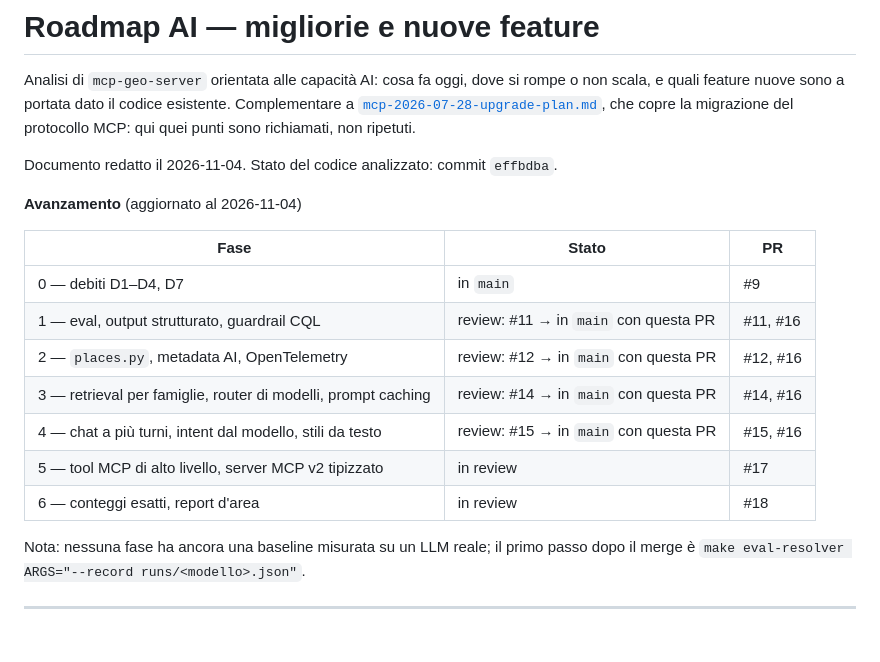
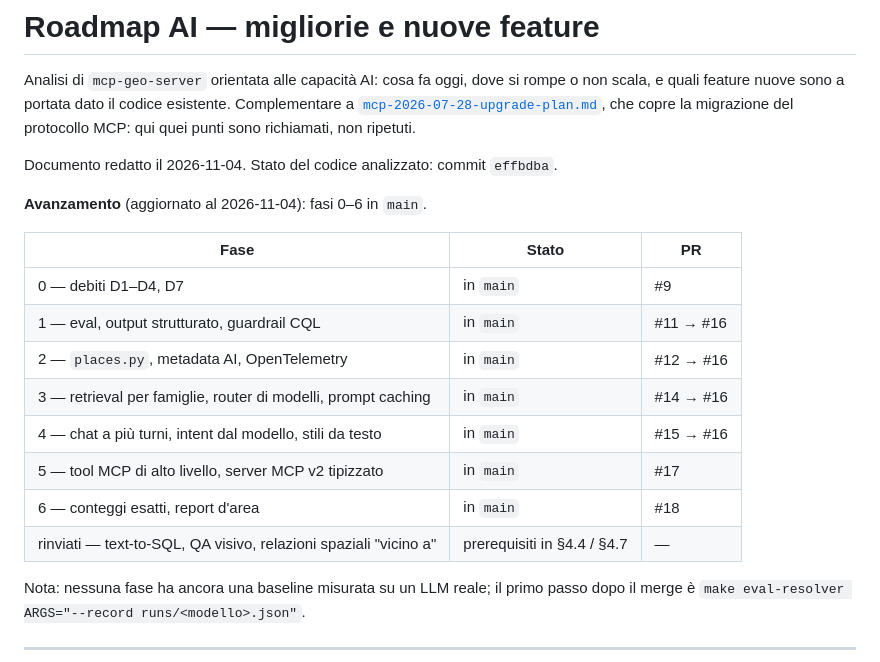
Before and after one commit to agent-engineering-studio/mcp-geo-server, a Markdown page: docs/ai-roadmap.md, the part around the change. GitHub-like rendering; blank space fills up the shorter version.

Commit message:
docs(roadmap): fasi 0-6 in main
Co-Authored-By: Claude Opus 5.5 <noreply@anthropic.com>

```diff
--- a/docs/ai-roadmap.md
+++ b/docs/ai-roadmap.md
@@ -8,17 +8,18 @@ ripetuti.
 
 Documento redatto il 2026-11-04. Stato del codice analizzato: commit `effbdba`.
 
-**Avanzamento** (aggiornato al 2026-11-04)
+**Avanzamento** (aggiornato al 2026-11-04): fasi 0–6 in `main`.
 
 | Fase | Stato | PR |
 |---|---|---|
 | 0 — debiti D1–D4, D7 | in `main` | #9 |
-| 1 — eval, output strutturato, guardrail CQL | review: #11 → in `main` con questa PR | #11, #16 |
-| 2 — `places.py`, metadata AI, OpenTelemetry | review: #12 → in `main` con questa PR | #12, #16 |
-| 3 — retrieval per famiglie, router di modelli, prompt caching | review: #14 → in `main` con questa PR | #14, #16 |
-| 4 — chat a più turni, intent dal modello, stili da testo | review: #15 → in `main` con questa PR | #15, #16 |
-| 5 — tool MCP di alto livello, server MCP v2 tipizzato | in review | #17 |
-| 6 — conteggi esatti, report d'area | in review | #18 |
+| 1 — eval, output strutturato, guardrail CQL | in `main` | #11 → #16 |
+| 2 — `places.py`, metadata AI, OpenTelemetry | in `main` | #12 → #16 |
+| 3 — retrieval per famiglie, router di modelli, prompt caching | in `main` | #14 → #16 |
+| 4 — chat a più turni, intent dal modello, stili da testo | in `main` | #15 → #16 |
+| 5 — tool MCP di alto livello, server MCP v2 tipizzato | in `main` | #17 |
+| 6 — conteggi esatti, report d'area | in `main` | #18 |
+| rinviati — text-to-SQL, QA visivo, relazioni spaziali "vicino a" | prerequisiti in §4.4 / §4.7 | — |
 
 Nota: nessuna fase ha ancora una baseline misurata su un LLM reale; il primo
 passo dopo il merge è `make eval-resolver ARGS="--record runs/<modello>.json"`.
```
